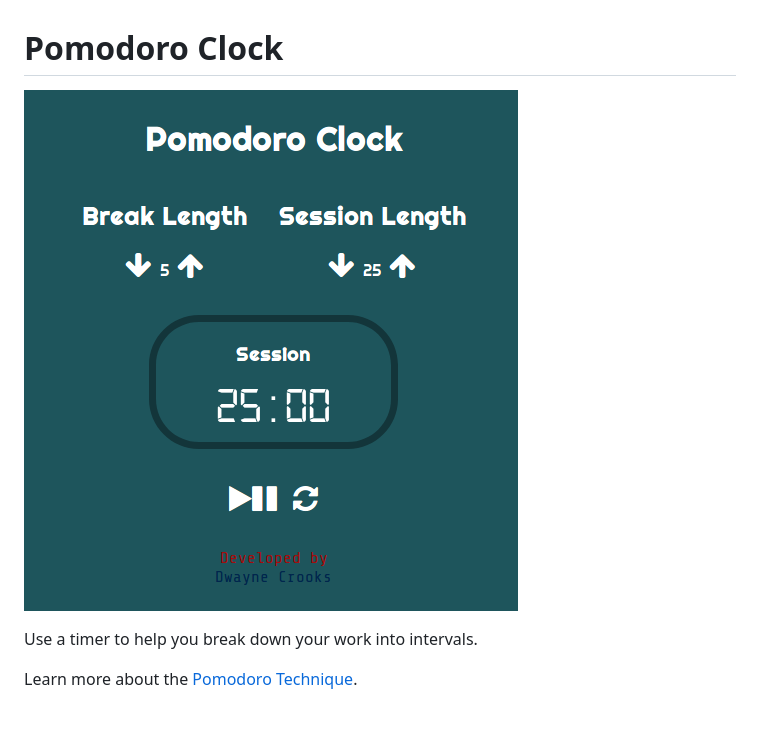
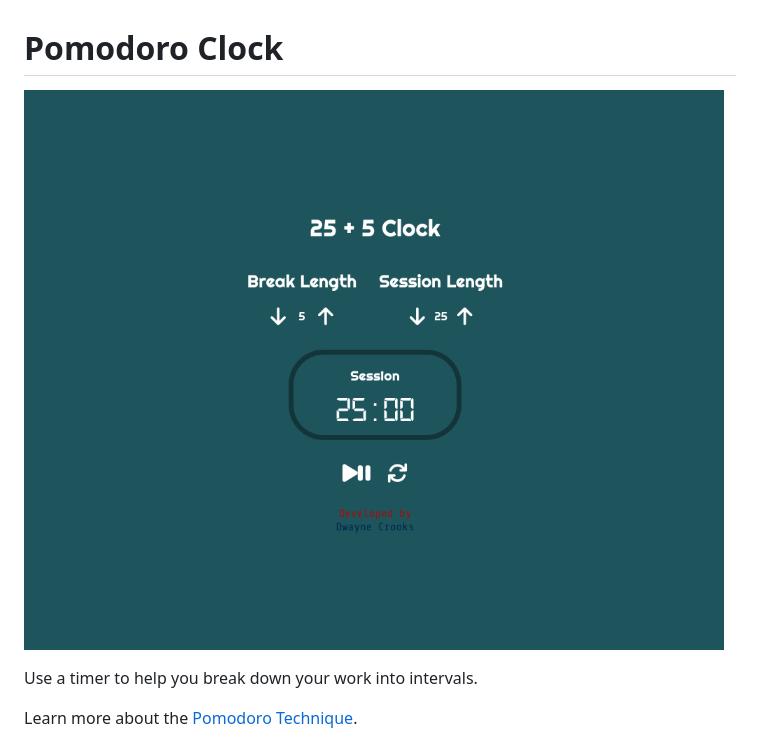
Before and after one commit to dwayne/elm-pomodoro-clock, a Markdown page: README.md, the part around the change. Drawn GitHub-style; pictures changed too: pomodoro-clock.png (deleted), screenshot.png (added); blank space fills up the shorter version.

Commit message:
Update the screenshot

```diff
--- a/README.md
+++ b/README.md
@@ -1,6 +1,6 @@
 # Pomodoro Clock
 
-![A screenshot of the Pomodoro Clock](pomodoro-clock.png)
+![A screenshot of the Pomodoro Clock](screenshot.png)
 
 Use a timer to help you break down your work into intervals.
 
```
